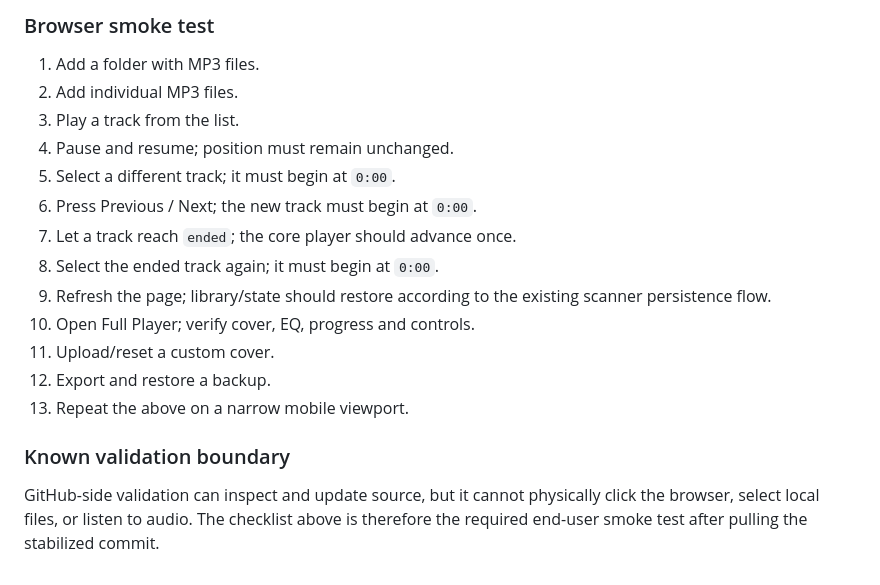
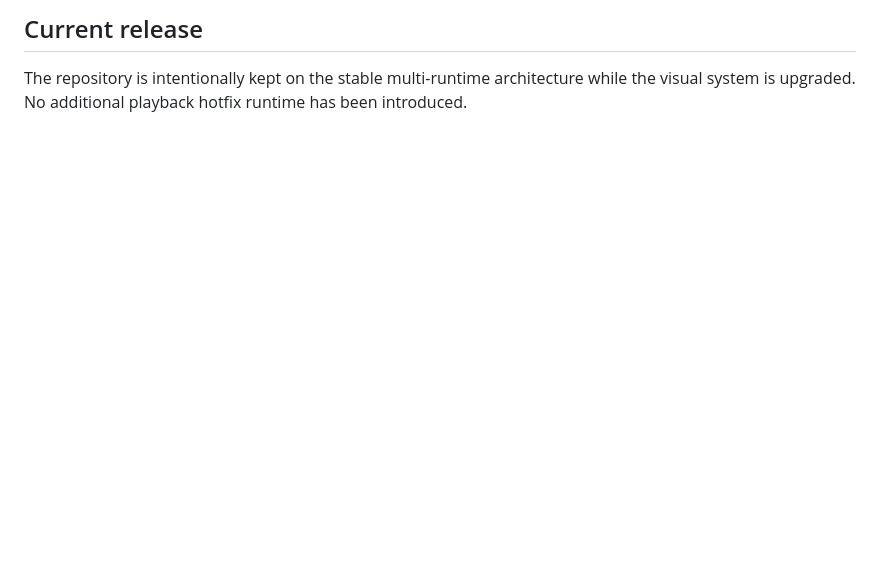
Before and after one commit to ghaboos/DMusic, a Markdown page: STABILIZATION-QA.md, the part around one of its changes. Rendered like a GitHub page; blank space fills up the shorter version.

```diff
--- a/STABILIZATION-QA.md
+++ b/STABILIZATION-QA.md
@@ -46,18 +56,3 @@
 
-### Browser smoke test
-1. Add a folder with MP3 files.
-2. Add individual MP3 files.
-3. Play a track from the list.
-4. Pause and resume; position must remain unchanged.
-5. Select a different track; it must begin at `0:00`.
-6. Press Previous / Next; the new track must begin at `0:00`.
-7. Let a track reach `ended`; the core player should advance once.
-8. Select the ended track again; it must begin at `0:00`.
-9. Refresh the page; library/state should restore according to the existing scanner persistence flow.
-10. Open Full Player; verify cover, EQ, progress and controls.
-11. Upload/reset a custom cover.
-12. Export and restore a backup.
-13. Repeat the above on a narrow mobile viewport.
-
-### Known validation boundary
-GitHub-side validation can inspect and update source, but it cannot physically click the browser, select local files, or listen to audio. The checklist above is therefore the required end-user smoke test after pulling the stabilized commit.
+## Current release
+The repository is intentionally kept on the stable multi-runtime architecture while the visual system is upgraded. No additional playback hotfix runtime has been introduced.
```
Also changed, not shown: other parts of STABILIZATION-QA.md (+46 -36 lines).
